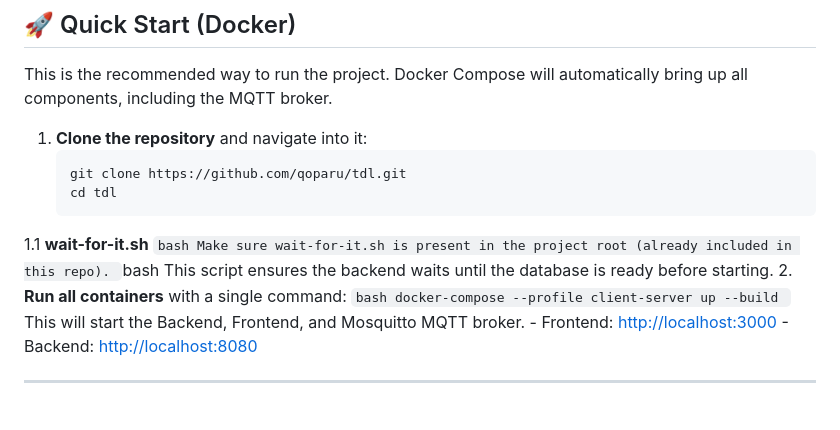
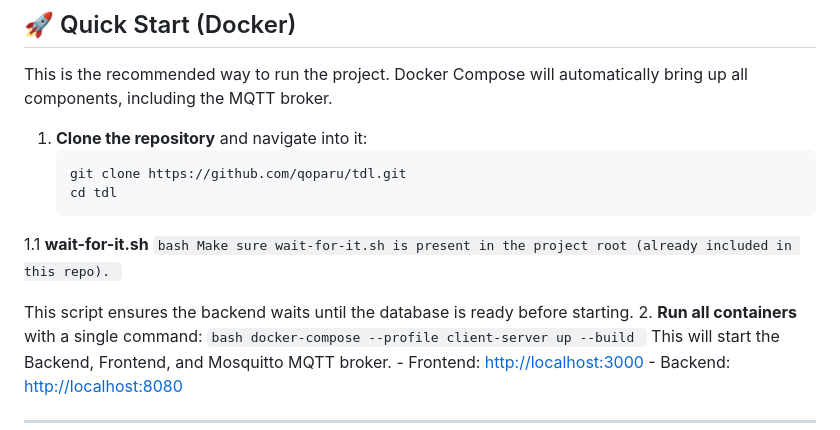
Before and after one commit to qoparu/tdl, a Markdown page: README.md, the part around the change. GitHub-like rendering; blank space fills up the shorter version.

````diff
--- a/README.md
+++ b/README.md
@@ -60,7 +60,8 @@ This is the recommended way to run the project. Docker Compose will automaticall
 1.1 **wait-for-it.sh**
     ```bash
     Make sure wait-for-it.sh is present in the project root (already included in this repo).
-    ```bash
+    ```
+
 This script ensures the backend waits until the database is ready before starting.
 2.  **Run all containers** with a single command:
     ```bash
````
